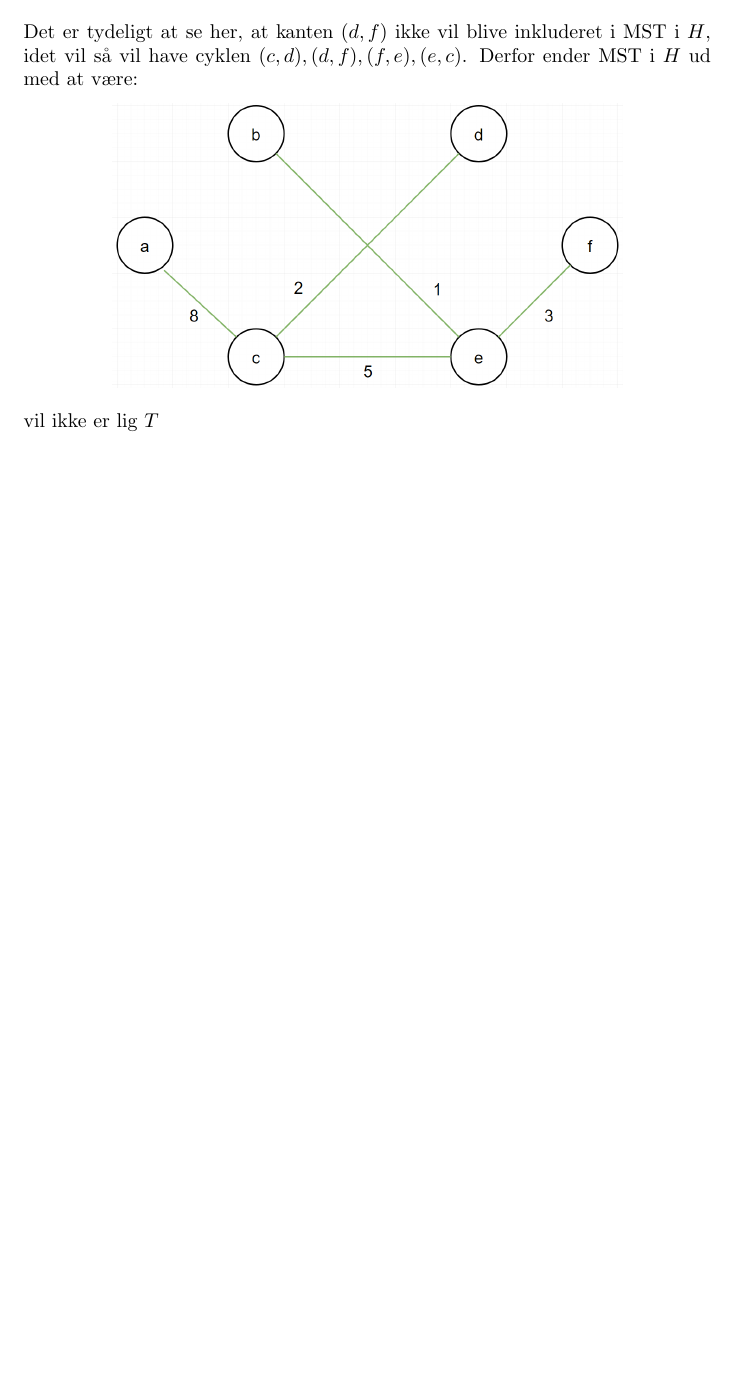
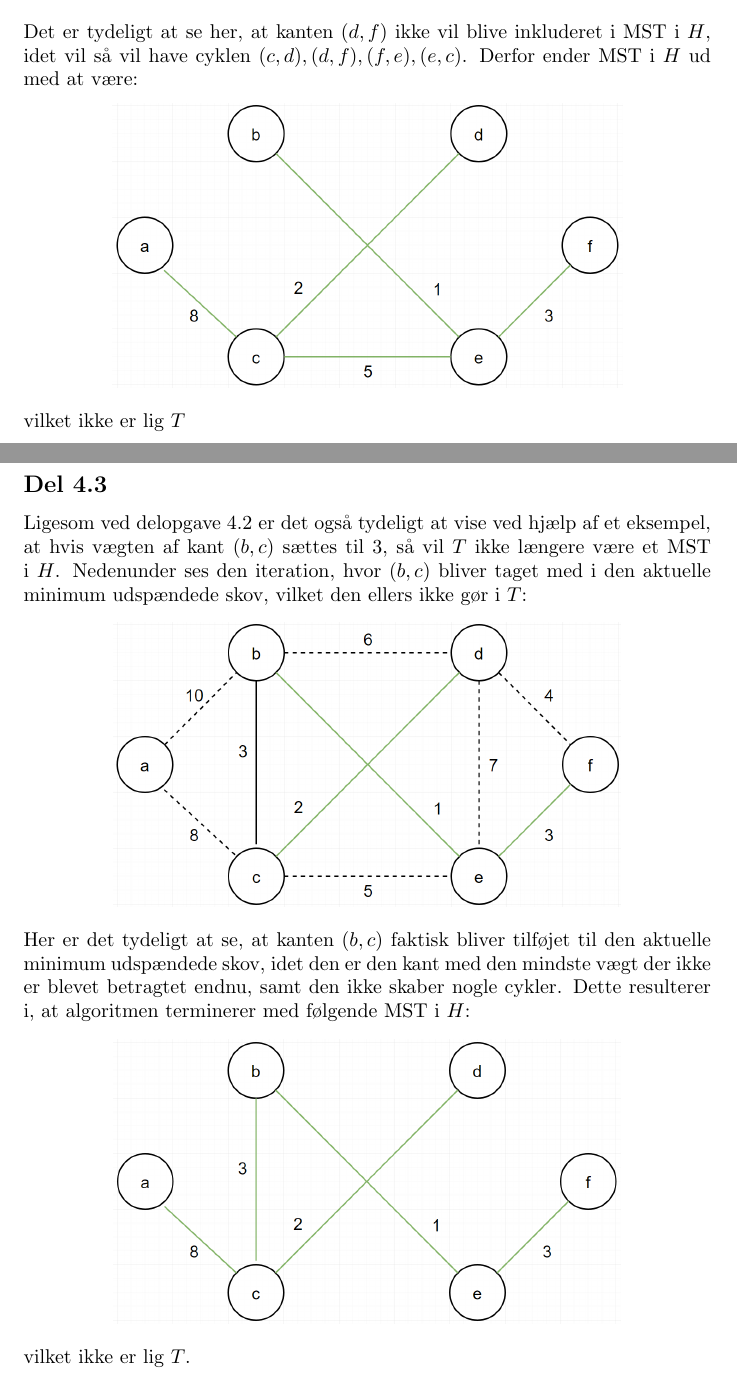
Before and after one commit to KeenbitGitHub/AD_Eksamen, a LaTeX document (Eksamen/eksamensbesvarelse.tex): part of page 19 of 19 before the commit and two parts of pages 19 and 20 of 20 after it, the two joined at a grey line, cut so that both start at the same text, the shorter picture padded with empty space. Compiled offline with pdfLaTeX.

Commit message:
delopgave 4.3

```diff
--- a/Eksamen/eksamensbesvarelse.tex
+++ b/Eksamen/eksamensbesvarelse.tex
@@ -206,10 +206,18 @@ Det er tydeligt at se her, at kanten $(d, f)$ ikke vil blive inkluderet i MST i
 \begin{center}
     \includegraphics[height = 5 cm]{../entities/new_kruskal2}
 \end{center}
-vil ikke er lig $T$
+vilket ikke er lig $T$
 
 \newpage
 
-
-
+\subsection*{Del 4.3}
+Ligesom ved delopgave 4.2 er det også tydeligt at vise ved hjælp af et eksempel, at hvis vægten af kant $(b, c)$ sættes til 3, så vil $T$ ikke længere være et MST i $H$. Nedenunder ses den iteration, hvor  $(b, c)$ bliver taget med i den aktuelle minimum udspændede skov, vilket den ellers ikke gør i $T$:
+\begin{center}
+    \includegraphics[height = 5 cm]{../entities/new_new_kruskal1}
+\end{center}
+Her er det tydeligt at se, at kanten $(b, c)$ faktisk bliver tilføjet til den aktuelle minimum udspændede skov, idet den er den kant med den mindste vægt der ikke er blevet betragtet endnu, samt den ikke skaber nogle cykler. Dette resulterer i, at algoritmen terminerer med følgende MST i $H$:
+\begin{center}
+    \includegraphics[height = 5 cm]{../entities/new_new_kruskal2}
+\end{center}
+vilket ikke er lig $T$.
 \end{document}
```
Also changed, not shown: Eksamen/eksamensbesvarelse.pdf, entities/new_new_kruskal1.PNG (added), entities/new_new_kruskal2.PNG (added), Eksamen/eksamensbesvarelse.tex (2 more changed lines).
